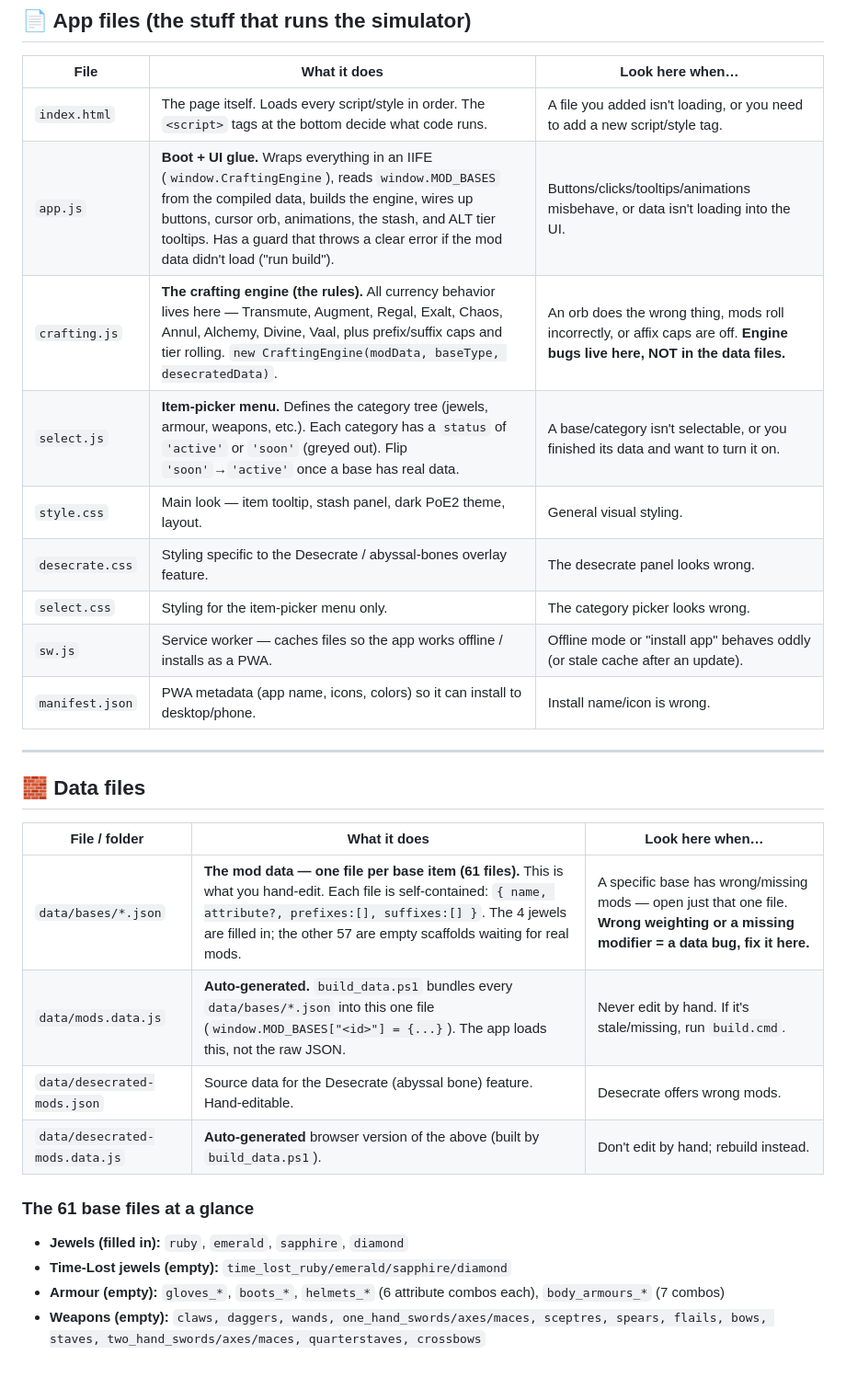
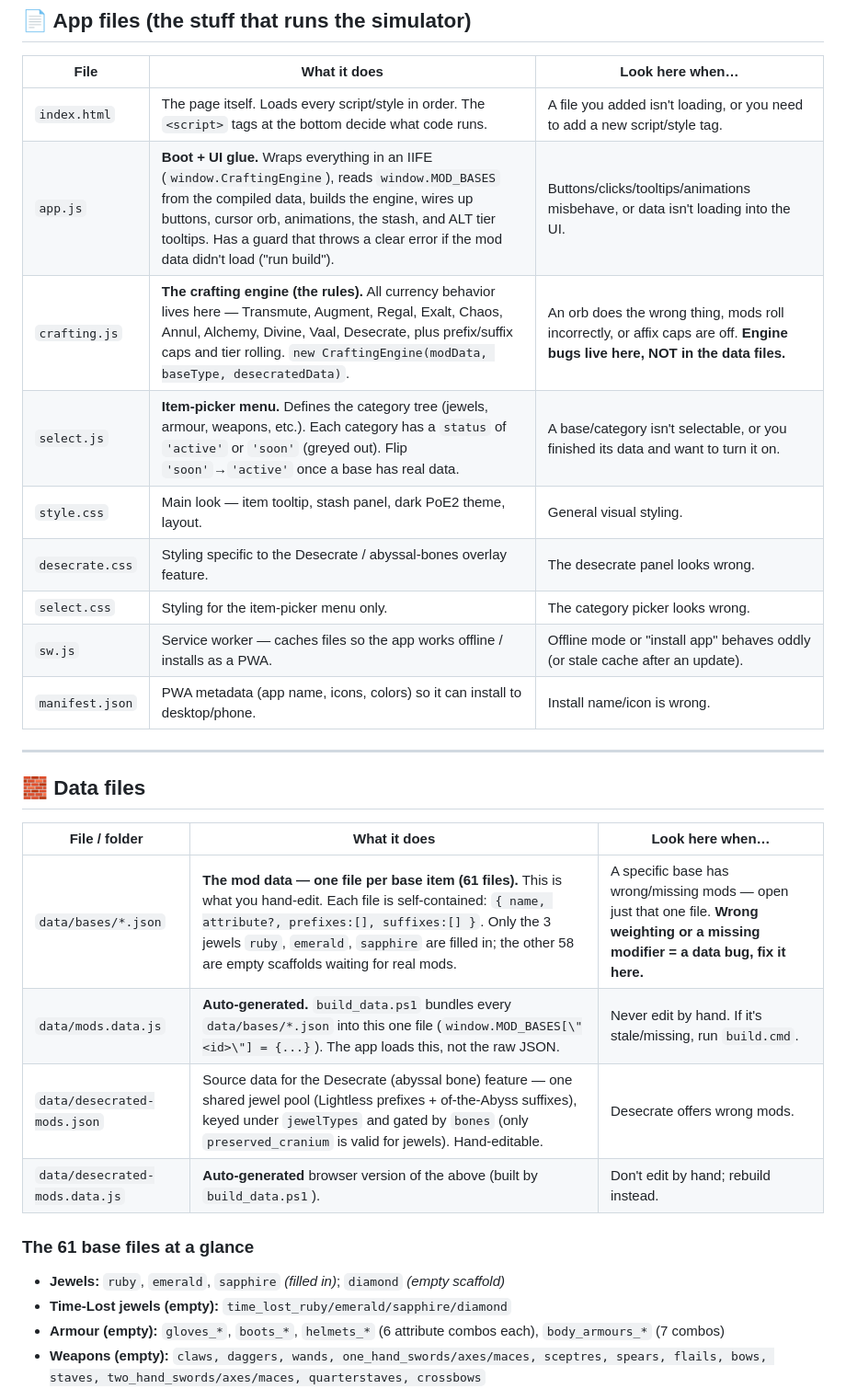
Before and after one commit to Ri-el/poe2-crafting, a Markdown page: README.md, the part around one of its changes. Shown at 92% size. Rendered like a GitHub page; blank space fills up the shorter version.

Commit message:
docs: refresh README — fix jewel fill count (3, not 4), describe rebuilt fuzz harness

```diff
--- a/README.md
+++ b/README.md
@@ -27,13 +27,13 @@ You edit **one small JSON file per base item** in `data/bases/` (e.g. `ruby.json
 | File | What it does | Look here when… |
 |---|---|---|
 | `index.html` | The page itself. Loads every script/style in order. The `<script>` tags at the bottom decide what code runs. | A file you added isn't loading, or you need to add a new script/style tag. |
-| `app.js` | **Boot + UI glue.** Wraps everything in an IIFE (`window.CraftingEngine`), reads `window.MOD_BASES` from the compiled data, builds the engine, wires up buttons, cursor orb, animations, the stash, and ALT tier tooltips. Has a guard that throws a clear error if the mod data didn't load ("run build"). | Buttons/clicks/tooltips/animations misbehave, or data isn't loading into the UI. |
-| `crafting.js` | **The crafting engine (the rules).** All currency behavior lives here — Transmute, Augment, Regal, Exalt, Chaos, Annul, Alchemy, Divine, Vaal, plus prefix/suffix caps and tier rolling. `new CraftingEngine(modData, baseType, desecratedData)`. | An orb does the wrong thing, mods roll incorrectly, or affix caps are off. **Engine bugs live here, NOT in the data files.** |
+| `app.js` | **Boot + UI glue.** Wraps everything in an IIFE (`window.CraftingEngine`), reads `window.MOD_BASES` from the compiled data, builds the engine, wires up buttons, cursor orb, animations, the stash, and ALT tier tooltips. Has a guard that throws a clear error if the mod data didn't load (\"run build\"). | Buttons/clicks/tooltips/animations misbehave, or data isn't loading into the UI. |
+| `crafting.js` | **The crafting engine (the rules).** All currency behavior lives here — Transmute, Augment, Regal, Exalt, Chaos, Annul, Alchemy, Divine, Vaal, Desecrate, plus prefix/suffix caps and tier rolling. `new CraftingEngine(modData, baseType, desecratedData)`. | An orb does the wrong thing, mods roll incorrectly, or affix caps are off. **Engine bugs live here, NOT in the data files.** |
 | `select.js` | **Item-picker menu.** Defines the category tree (jewels, armour, weapons, etc.). Each category has a `status` of `'active'` or `'soon'` (greyed out). Flip `'soon'`→`'active'` once a base has real data. | A base/category isn't selectable, or you finished its data and want to turn it on. |
 | `style.css` | Main look — item tooltip, stash panel, dark PoE2 theme, layout. | General visual styling. |
 | `desecrate.css` | Styling specific to the Desecrate / abyssal-bones overlay feature. | The desecrate panel looks wrong. |
 | `select.css` | Styling for the item-picker menu only. | The category picker looks wrong. |
-| `sw.js` | Service worker — caches files so the app works offline / installs as a PWA. | Offline mode or "install app" behaves oddly (or stale cache after an update). |
+| `sw.js` | Service worker — caches files so the app works offline / installs as a PWA. | Offline mode or \"install app\" behaves oddly (or stale cache after an update). |
 | `manifest.json` | PWA metadata (app name, icons, colors) so it can install to desktop/phone. | Install name/icon is wrong. |
 
 ---
@@ -42,13 +42,13 @@ You edit **one small JSON file per base item** in `data/bases/` (e.g. `ruby.json
 
 | File / folder | What it does | Look here when… |
 |---|---|---|
-| `data/bases/*.json` | **The mod data — one file per base item (61 files).** This is what you hand-edit. Each file is self-contained: `{ name, attribute?, prefixes:[], suffixes:[] }`. The 4 jewels are filled in; the other 57 are empty scaffolds waiting for real mods. | A specific base has wrong/missing mods — open just that one file. **Wrong weighting or a missing modifier = a data bug, fix it here.** |
-| `data/mods.data.js` | **Auto-generated.** `build_data.ps1` bundles every `data/bases/*.json` into this one file (`window.MOD_BASES["<id>"] = {...}`). The app loads this, not the raw JSON. | Never edit by hand. If it's stale/missing, run `build.cmd`. |
-| `data/desecrated-mods.json` | Source data for the Desecrate (abyssal bone) feature. Hand-editable. | Desecrate offers wrong mods. |
+| `data/bases/*.json` | **The mod data — one file per base item (61 files).** This is what you hand-edit. Each file is self-contained: `{ name, attribute?, prefixes:[], suffixes:[] }`. Only the 3 jewels `ruby`, `emerald`, `sapphire` are filled in; the other 58 are empty scaffolds waiting for real mods. | A specific base has wrong/missing mods — open just that one file. **Wrong weighting or a missing modifier = a data bug, fix it here.** |
+| `data/mods.data.js` | **Auto-generated.** `build_data.ps1` bundles every `data/bases/*.json` into this one file (`window.MOD_BASES[\"<id>\"] = {...}`). The app loads this, not the raw JSON. | Never edit by hand. If it's stale/missing, run `build.cmd`. |
+| `data/desecrated-mods.json` | Source data for the Desecrate (abyssal bone) feature — one shared jewel pool (Lightless prefixes + of-the-Abyss suffixes), keyed under `jewelTypes` and gated by `bones` (only `preserved_cranium` is valid for jewels). Hand-editable. | Desecrate offers wrong mods. |
 | `data/desecrated-mods.data.js` | **Auto-generated** browser version of the above (built by `build_data.ps1`). | Don't edit by hand; rebuild instead. |
 
 ### The 61 base files at a glance
-- **Jewels (filled in):** `ruby`, `emerald`, `sapphire`, `diamond`
+- **Jewels:** `ruby`, `emerald`, `sapphire` *(filled in)*; `diamond` *(empty scaffold)*
 - **Time-Lost jewels (empty):** `time_lost_ruby/emerald/sapphire/diamond`
 - **Armour (empty):** `gloves_*`, `boots_*`, `helmets_*` (6 attribute combos each), `body_armours_*` (7 combos)
 - **Weapons (empty):** `claws, daggers, wands, one_hand_swords/axes/maces, sceptres, spears, flails, bows, staves, two_hand_swords/axes/maces, quarterstaves, crossbows`
```
Also changed, not shown: other parts of README.md (+5 -5 lines).
